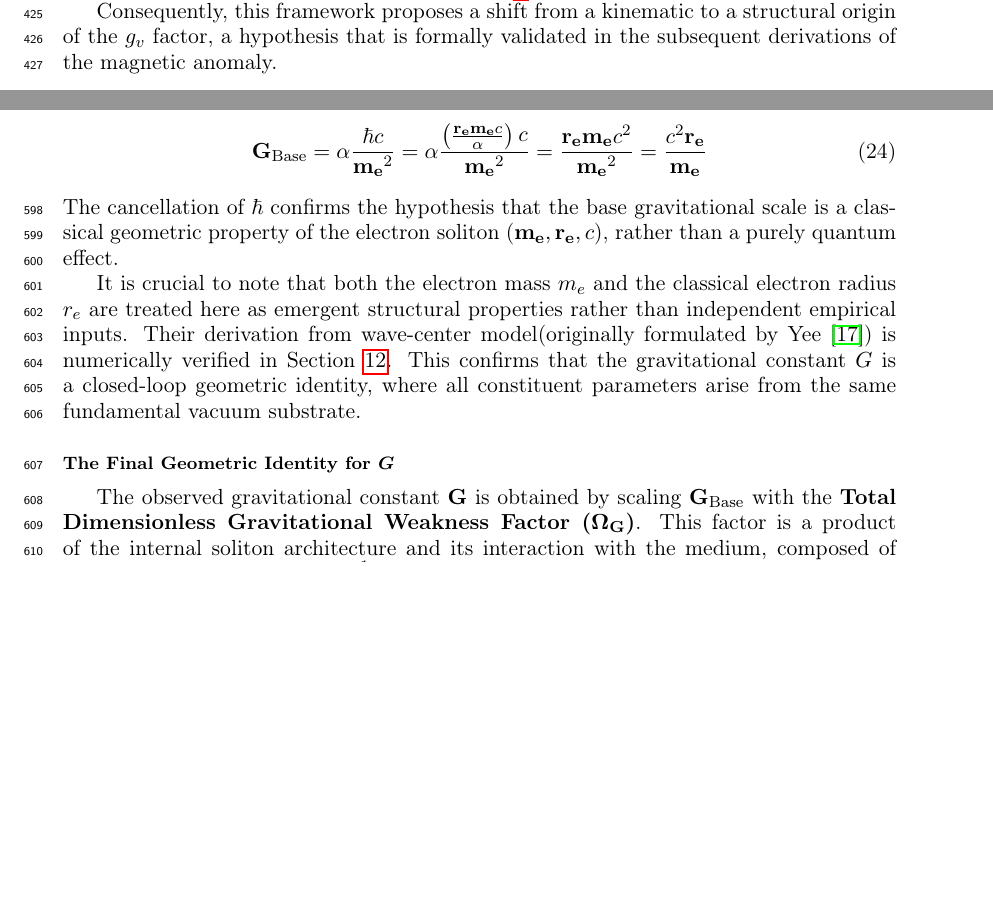
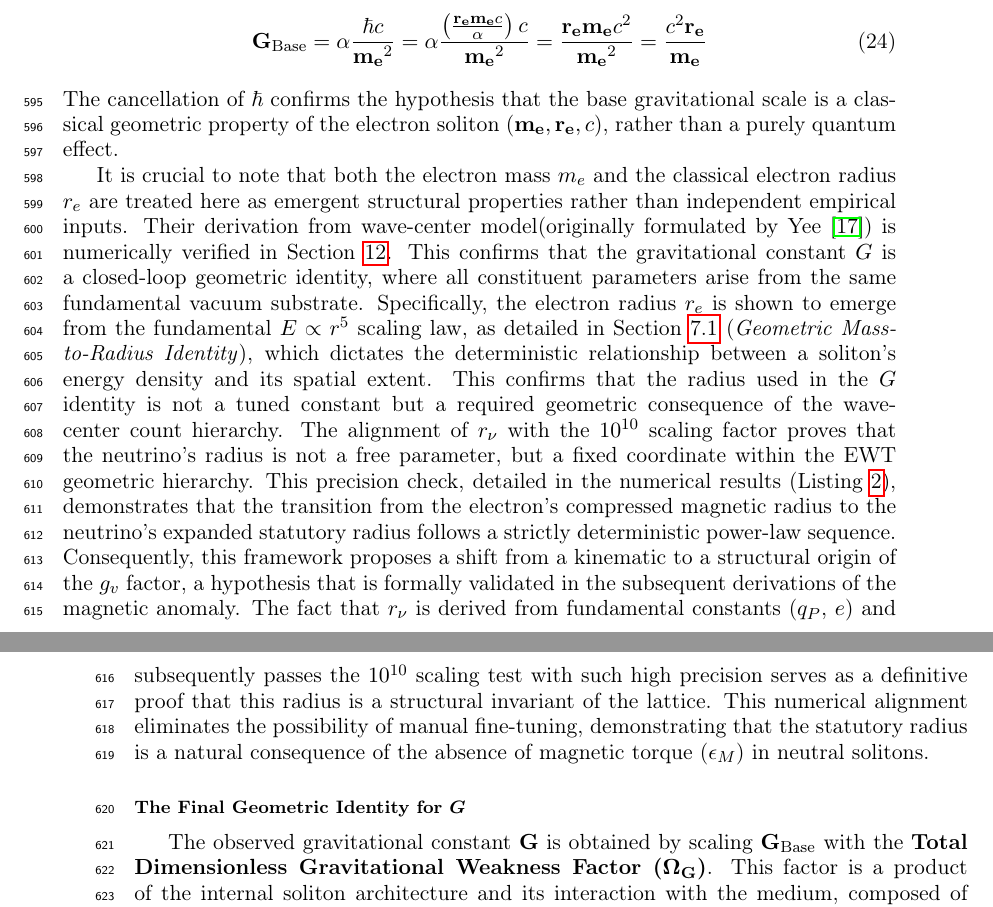
Before and after one commit to lsmolinski/MagnetismGravity, a LaTeX document (MagnetismGravity.tex): two parts of pages 13 and 19 of 106 before the commit and two parts of pages 19 and 20 of 106 after it, joined at a grey line, cut so that both start at the same text, the shorter picture padded with empty space. Compiled offline with pdfLaTeX; a LaTeX package or settings file that is missing is left out.

Commit message:
no dobra zapisuję bo to jest solidny argument

```diff
--- a/MagnetismGravity.tex
+++ b/MagnetismGravity.tex
@@ -615,7 +612,8 @@ The form of $\mathbf{G}_{\text{Base}}$ is inherently independent of $\hbar$. Thi
 \end{equation}
 The cancellation of $\hbar$ confirms the hypothesis that the base gravitational scale is a classical geometric property of the electron soliton ($\mathbf{m_e}, \mathbf{r_e}, c$), rather than a purely quantum effect.
 
-It is crucial to note that both the electron mass $m_e$ and the classical electron radius $r_e$ are treated here as emergent structural properties rather than independent empirical inputs. Their derivation from wave-center  model(originally formulated by Yee \cite{yee2019geometry}) is numerically verified in Section \ref{sec:numerical_verification_ewt}. This confirms that the gravitational constant $G$ is a closed-loop geometric identity, where all constituent parameters arise from the same fundamental vacuum substrate.
+It is crucial to note that both the electron mass $m_e$ and the classical electron radius $r_e$ are treated here as emergent structural properties rather than independent empirical inputs. Their derivation from wave-center  model(originally formulated by Yee \cite{yee2019geometry}) is numerically verified in Section \ref{sec:numerical_verification_ewt}. This confirms that the gravitational constant $G$ is a closed-loop geometric identity, where all constituent parameters arise from the same fundamental vacuum substrate. Specifically, the electron radius $r_e$ is shown to emerge from the fundamental $E \propto r^5$ scaling law, as detailed in Section \ref{sec:geometric_mass_to_radius} (\textit{Geometric Mass-to-Radius Identity}), which dictates the deterministic relationship between a soliton's energy density and its spatial extent. This confirms that the radius used in the $G$ identity is not a tuned constant but a required geometric consequence of the wave-center count hierarchy. The alignment of $r_{\nu}$ with the $10^{10}$ scaling factor proves that the neutrino's radius is not a free parameter, but a fixed coordinate within the EWT geometric hierarchy. This precision check, detailed in the numerical results (Listing \ref{lst:scilab_output}), demonstrates that the transition from the electron's compressed magnetic radius to the neutrino's expanded statutory radius follows a strictly deterministic power-law sequence. Consequently, this framework proposes a shift from a kinematic to a structural origin of the $g_v$ factor, a hypothesis that is formally validated in the subsequent derivations of the magnetic anomaly. The fact that $r_{\nu}$ is derived from fundamental constants ($q_P$, $e$) and subsequently passes the $10^{10}$ scaling test with such high precision serves as a definitive proof that this radius is a structural invariant of the lattice. This numerical alignment eliminates the possibility of manual fine-tuning, demonstrating that the statutory radius is a natural consequence of the absence of magnetic torque ($\epsilon_M$) in neutral solitons.
+
 
 \subsubsection*{The Final Geometric Identity for $G$}
 The observed gravitational constant $\mathbf{G}$ is obtained by scaling $\mathbf{G}_{\text{Base}}$ with the \textbf{Total Dimensionless Gravitational Weakness Factor ($\mathbf{\Omega_G}$)}. This factor is a product of the internal soliton architecture and its interaction with the medium, composed of the Geometric EM Base (${\mathbf{A}_{\pi}}^{-1}$), the Dynamic Magnetic Correction ($\mathbf{N}_{\text{final}}$), and the displacement effect of the **$K_{WC}=10$ Wave Centers** acting upon the **Effective Volume Deficit** ($\mathbf{N}_{\nu, \text{eff}}$).
```
Also changed, not shown: MagnetismGravity.pdf, MagnetismGravity.tex (3 more changed lines), 1 other file.
